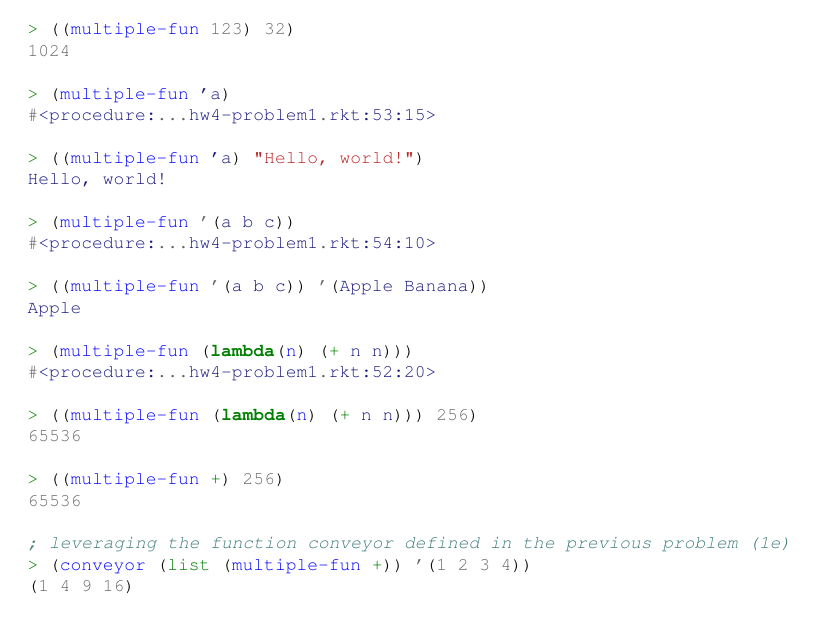
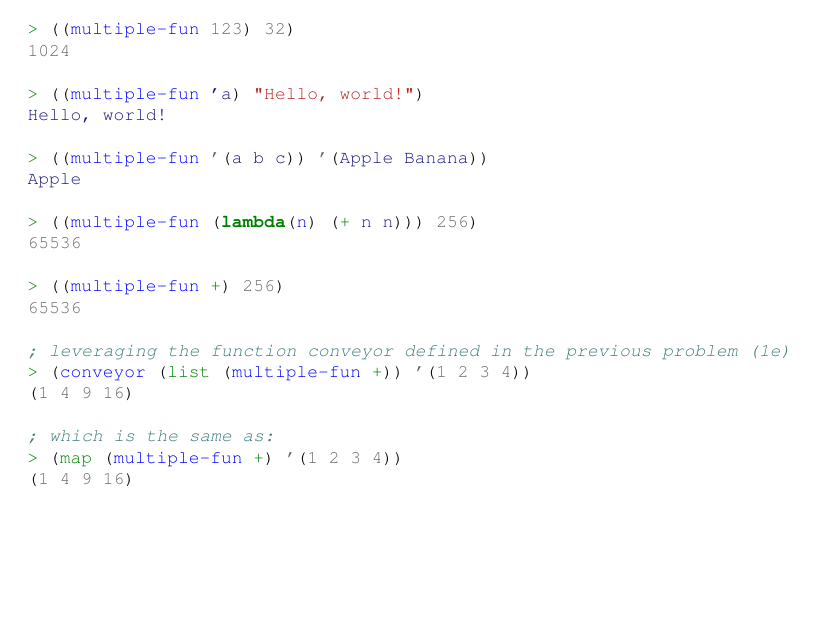
Before and after one commit to ikopyl/Programming-Languages-Spring-2018, a LaTeX problem sheet (homeworks/HW4/HW4.tex): part of page 10 of 17, cut so that both start at the same text. Compiled offline with pdfLaTeX.

Commit message:
HW4 problem 1f is complete now

```diff
--- a/homeworks/HW4/HW4.tex
+++ b/homeworks/HW4/HW4.tex
@@ -414,20 +414,11 @@ In order to return a function we must put a lambda expression as the last expres
 > ((multiple-fun 123) 32)
 1024
 
-> (multiple-fun 'a)
-#<procedure:...hw4-problem1.rkt:53:15>
-
 > ((multiple-fun 'a) "Hello, world!")
 Hello, world!
 
-> (multiple-fun '(a b c))
-#<procedure:...hw4-problem1.rkt:54:10>
-
 > ((multiple-fun '(a b c)) '(Apple Banana))
 Apple
-
-> (multiple-fun (lambda(n) (+ n n)))
-#<procedure:...hw4-problem1.rkt:52:20>
 
 > ((multiple-fun (lambda(n) (+ n n))) 256)
 65536
@@ -437,6 +428,10 @@ Apple
 
 ; leveraging the function conveyor defined in the previous problem (1e)
 > (conveyor (list (multiple-fun +)) '(1 2 3 4))
+(1 4 9 16)
+
+; which is the same as:
+> (map (multiple-fun +) '(1 2 3 4))
 (1 4 9 16)
 \end{minted}
 
```
Also changed, not shown: homeworks/HW4/HW4.pdf.
